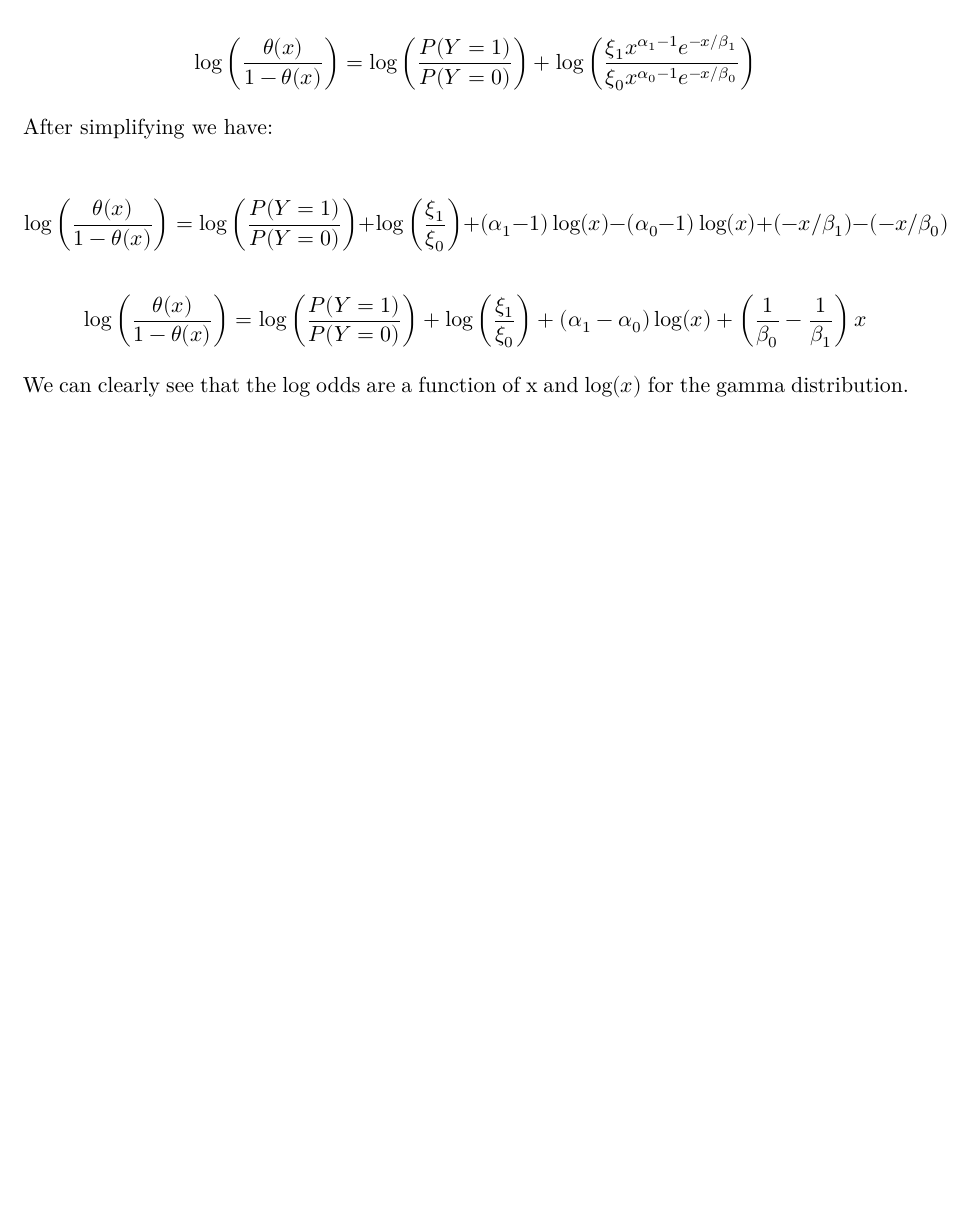
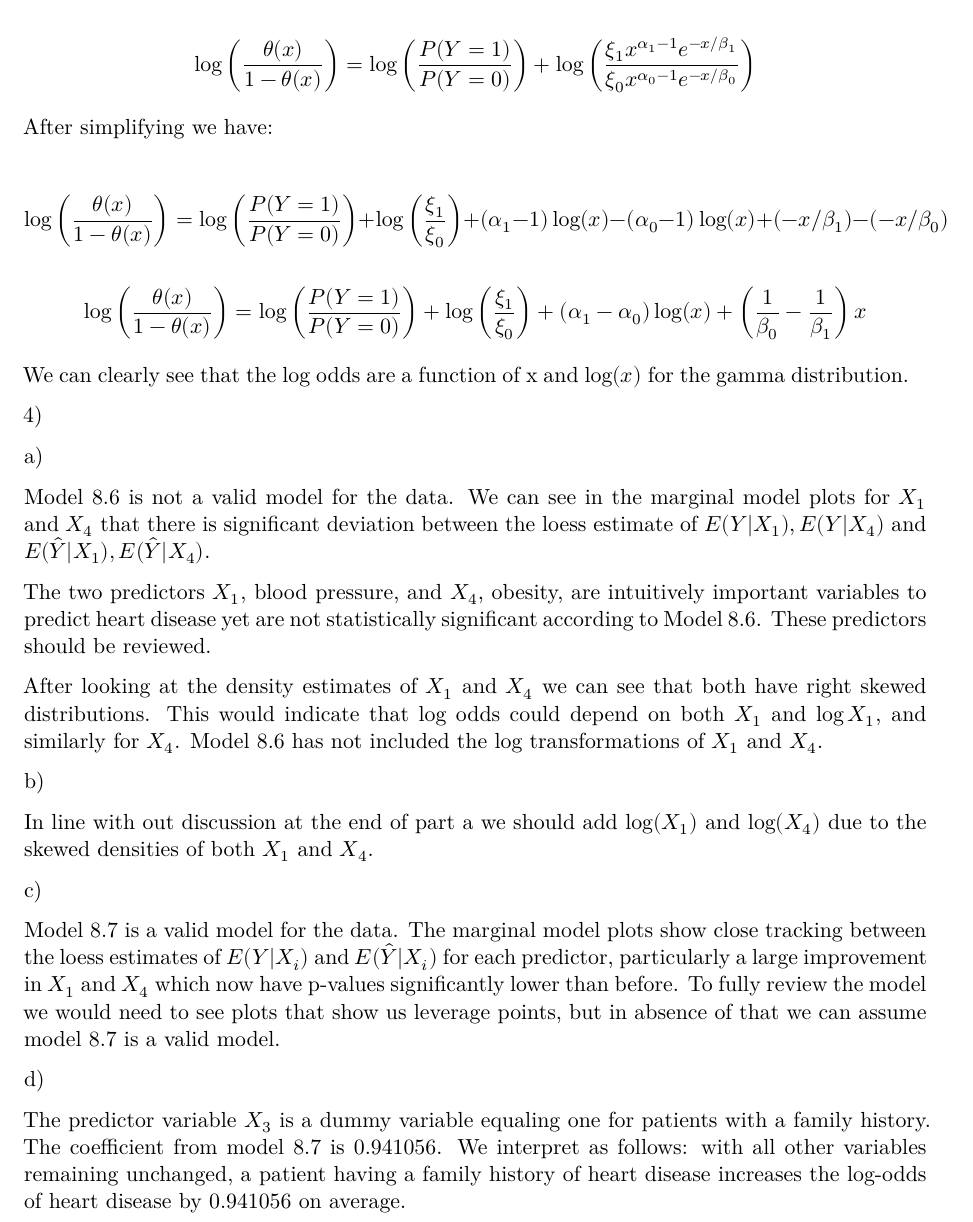
Before and after one commit to jccoolguy/STAT608, a Quarto document (Homeworks/Homework_7/JC_STAT_608_homework_7.qmd): part of page 3 of 3, cut so that both start at the same text, the shorter picture padded with empty space. Rendered offline with R 4.5, knitr and Pandoc in place of Quarto, then LaTeX, with nearby package versions.

Commit message:
HW 7 question 4 added 11/20/24

```diff
--- a/Homeworks/Homework_7/JC_STAT_608_homework_7.qmd
+++ b/Homeworks/Homework_7/JC_STAT_608_homework_7.qmd
@@ -145,3 +145,25 @@ $$
 $$
 
 We can clearly see that the log odds are a function of x and $\log(x)$ for the gamma distribution.
+
+4\)
+
+a\)
+
+Model 8.6 is not a valid model for the data. We can see in the marginal model plots for $X_1$ and $X_4$ that there is significant deviation between the loess estimate of $E(Y|X_1),E(Y|X_4)$ and $E(\hat{Y}|X_1),E(\hat{Y}|X_4)$.
+
+The two predictors $X_1$, blood pressure, and $X_4$, obesity, are intuitively important variables to predict heart disease yet are not statistically significant according to Model 8.6. These predictors should be reviewed.
+
+After looking at the density estimates of $X_1$ and $X_4$ we can see that both have right skewed distributions. This would indicate that log odds could depend on both $X_1$ and $\log{X_1}$, and similarly for $X_4$. Model 8.6 has not included the log transformations of $X_1$ and $X_4$.
+
+b\)
+
+In line with out discussion at the end of part a we should add $\log(X_1)$ and $\log(X_4)$ due to the skewed densities of both $X_1$ and $X_4$.
+
+c\)
+
+Model 8.7 is a valid model for the data. The marginal model plots show close tracking between the loess estimates of $E(Y|X_i)$ and $E(\hat{Y}|X_i)$ for each predictor, particularly a large improvement in $X_1$ and $X_4$ which now have p-values significantly lower than before. To fully review the model we would need to see plots that show us leverage points, but in absence of that we can assume model 8.7 is a valid model.
+
+d\)
+
+The predictor variable $X_3$ is a dummy variable equaling one for patients with a family history. The coefficient from model 8.7 is 0.941056. We interpret as follows: with all other variables remaining unchanged, a patient having a family history of heart disease increases the log-odds of heart disease by 0.941056 on average.
```
